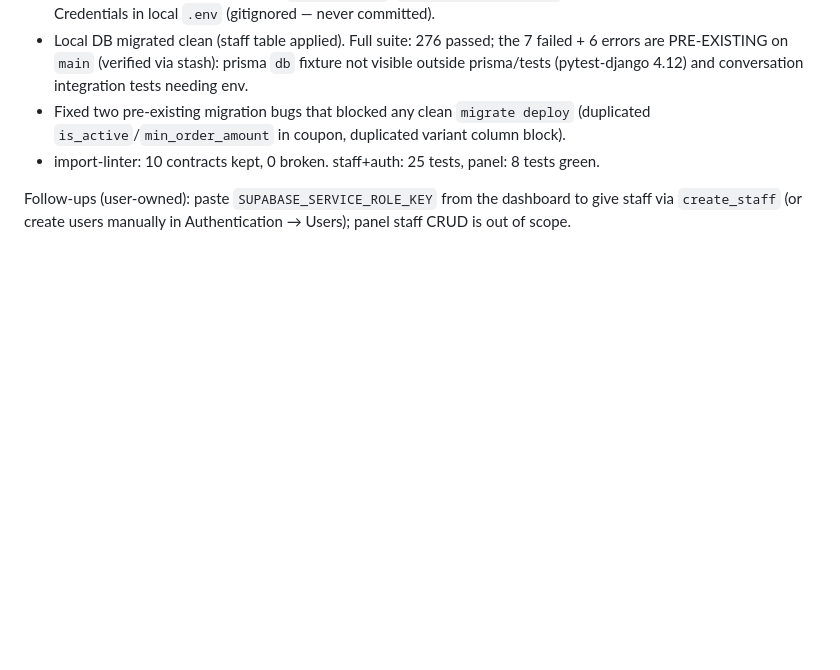
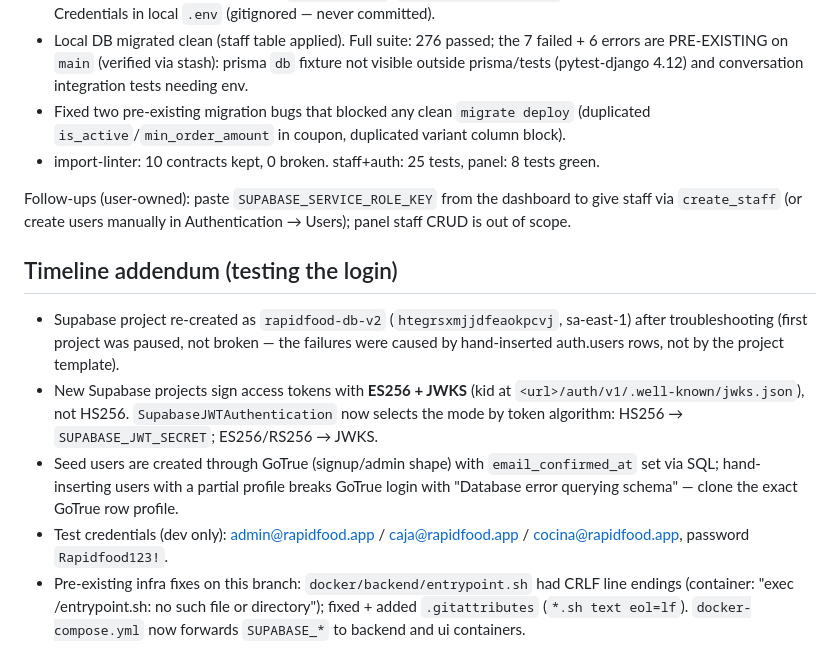
Before and after one commit to facundososab/rapidfood, a Markdown page: odd/tasks/supabase-staff-auth.md, the part around the change. Drawn GitHub-style; blank space fills up the shorter version.

Commit message:
docs: note JWKS mode, seed profile lesson, test credentials, entrypoint fix

```diff
--- a/odd/tasks/supabase-staff-auth.md
+++ b/odd/tasks/supabase-staff-auth.md
@@ -50,3 +50,21 @@ outside prisma/tests (pytest-django 4.12) and conversation integration tests nee
 Follow-ups (user-owned): paste `SUPABASE_SERVICE_ROLE_KEY` from the dashboard to give
 staff via `create_staff` (or create users manually in Authentication → Users); panel
 staff CRUD is out of scope.
+
+## Timeline addendum (testing the login)
+
+- Supabase project re-created as `rapidfood-db-v2` (`htegrsxmjjdfeaokpcvj`, sa-east-1) after
+  troubleshooting (first project was paused, not broken — the failures were caused by
+  hand-inserted auth.users rows, not by the project template).
+- New Supabase projects sign access tokens with **ES256 + JWKS** (kid at
+  `<url>/auth/v1/.well-known/jwks.json`), not HS256. `SupabaseJWTAuthentication` now
+  selects the mode by token algorithm: HS256 → `SUPABASE_JWT_SECRET`; ES256/RS256 → JWKS.
+- Seed users are created through GoTrue (signup/admin shape) with `email_confirmed_at`
+  set via SQL; hand-inserting users with a partial profile breaks GoTrue login with
+  "Database error querying schema" — clone the exact GoTrue row profile.
+- Test credentials (dev only): admin@rapidfood.app / caja@rapidfood.app /
+  cocina@rapidfood.app, password `Rapidfood123!`.
+- Pre-existing infra fixes on this branch: `docker/backend/entrypoint.sh` had CRLF line
+  endings (container: "exec /entrypoint.sh: no such file or directory"); fixed + added
+  `.gitattributes` (`*.sh text eol=lf`). `docker-compose.yml` now forwards `SUPABASE_*`
+  to backend and ui containers.
```
